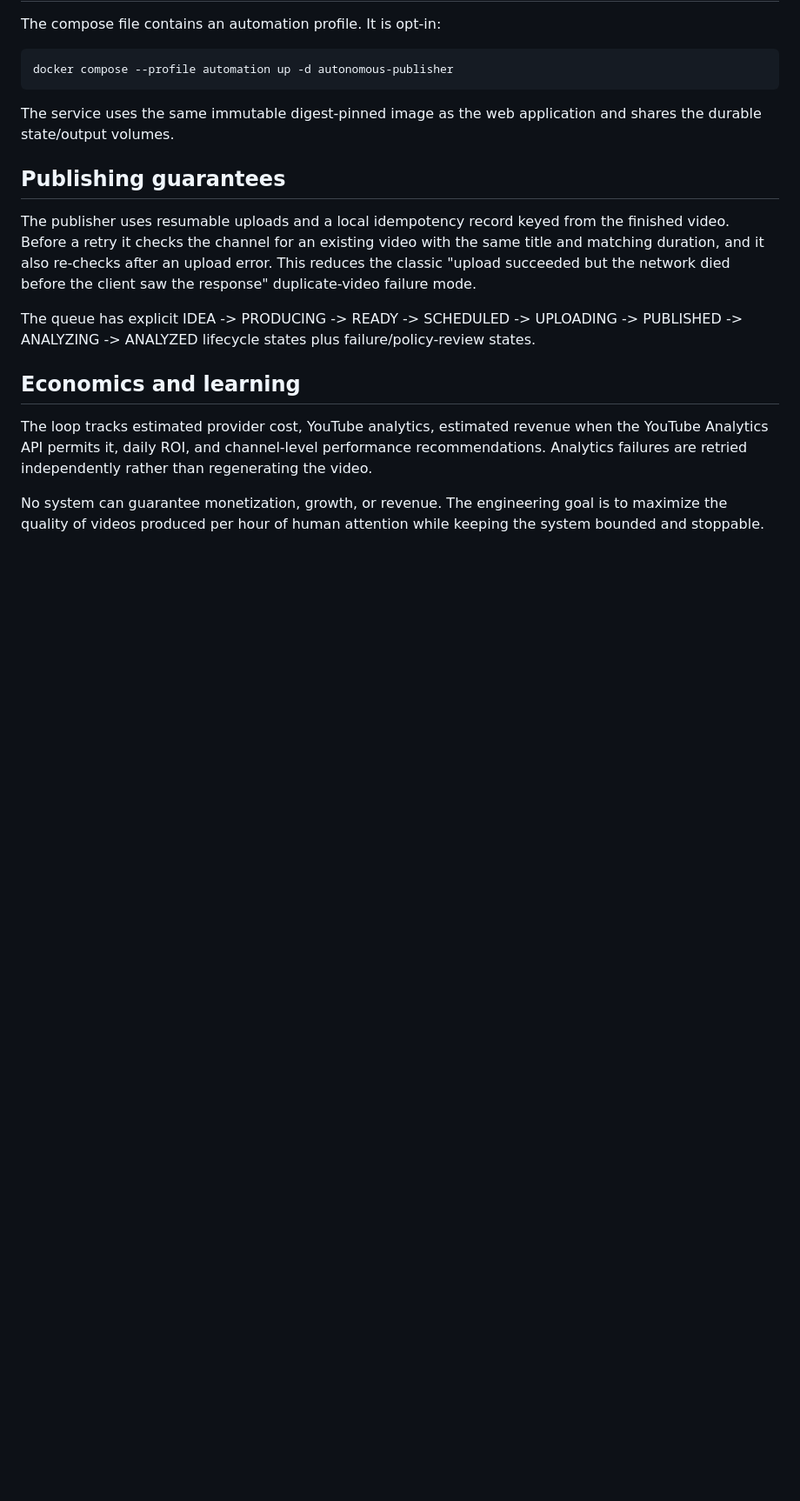
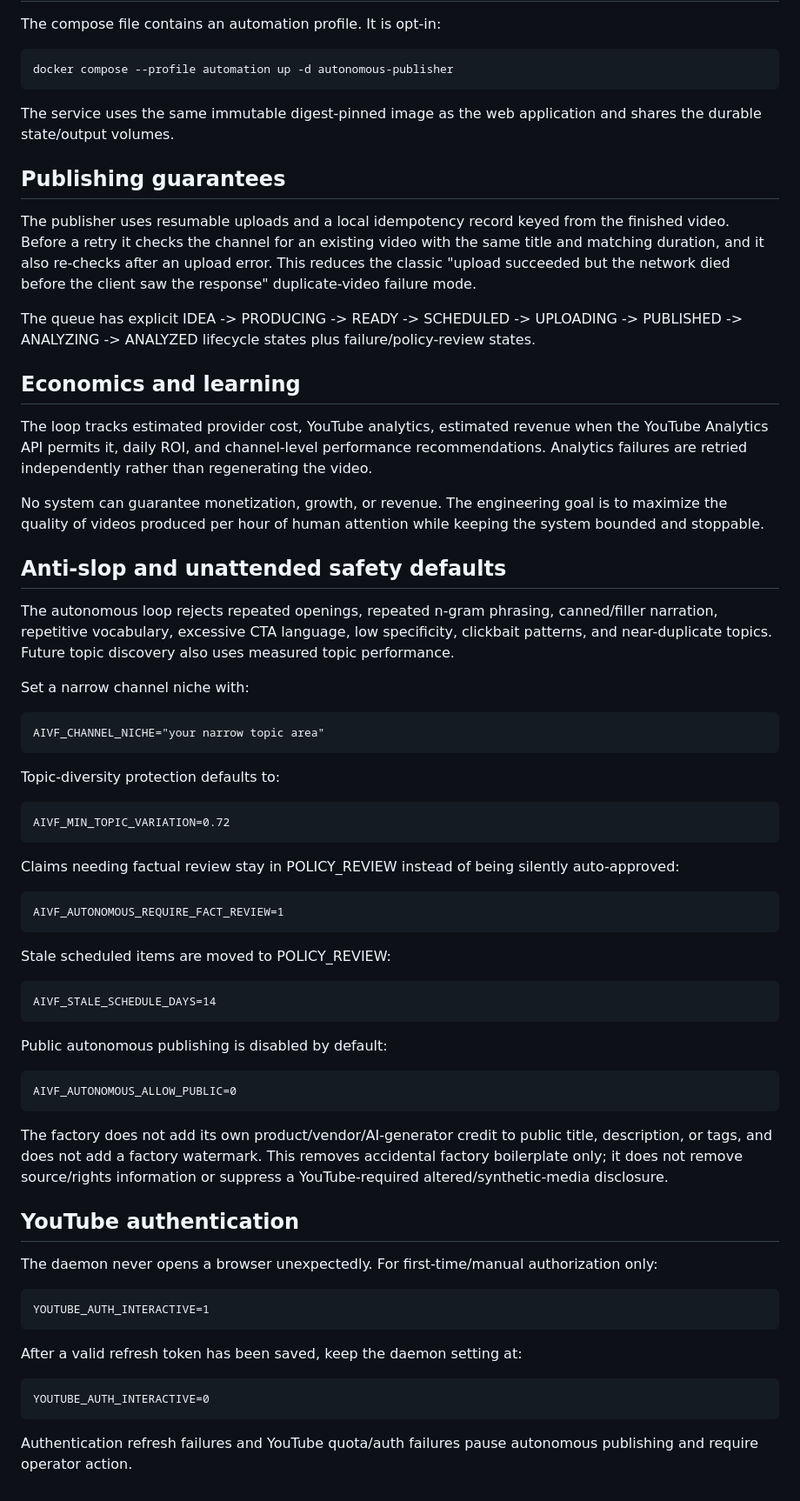
Before and after one commit to kapisam11/edit-factory-v3, a Markdown page: 00-INFO/AUTONOMOUS-YOUTUBE.md, the part around the change. Shown at 87% size. Rendered like a GitHub page; blank space fills up the shorter version.

Commit message:
docs: document anti-slop and unattended publishing safeguards

```diff
--- a/00-INFO/AUTONOMOUS-YOUTUBE.md
+++ b/00-INFO/AUTONOMOUS-YOUTUBE.md
@@ -72,3 +72,41 @@ The queue has explicit IDEA -> PRODUCING -> READY -> SCHEDULED -> UPLOADING -> P
 The loop tracks estimated provider cost, YouTube analytics, estimated revenue when the YouTube Analytics API permits it, daily ROI, and channel-level performance recommendations. Analytics failures are retried independently rather than regenerating the video.
 
 No system can guarantee monetization, growth, or revenue. The engineering goal is to maximize the quality of videos produced per hour of human attention while keeping the system bounded and stoppable.
+
+## Anti-slop and unattended safety defaults
+
+The autonomous loop rejects repeated openings, repeated n-gram phrasing, canned/filler narration, repetitive vocabulary, excessive CTA language, low specificity, clickbait patterns, and near-duplicate topics. Future topic discovery also uses measured topic performance.
+
+Set a narrow channel niche with:
+
+    AIVF_CHANNEL_NICHE="your narrow topic area"
+
+Topic-diversity protection defaults to:
+
+    AIVF_MIN_TOPIC_VARIATION=0.72
+
+Claims needing factual review stay in POLICY_REVIEW instead of being silently auto-approved:
+
+    AIVF_AUTONOMOUS_REQUIRE_FACT_REVIEW=1
+
+Stale scheduled items are moved to POLICY_REVIEW:
+
+    AIVF_STALE_SCHEDULE_DAYS=14
+
+Public autonomous publishing is disabled by default:
+
+    AIVF_AUTONOMOUS_ALLOW_PUBLIC=0
+
+The factory does not add its own product/vendor/AI-generator credit to public title, description, or tags, and does not add a factory watermark. This removes accidental factory boilerplate only; it does not remove source/rights information or suppress a YouTube-required altered/synthetic-media disclosure.
+
+## YouTube authentication
+
+The daemon never opens a browser unexpectedly. For first-time/manual authorization only:
+
+    YOUTUBE_AUTH_INTERACTIVE=1
+
+After a valid refresh token has been saved, keep the daemon setting at:
+
+    YOUTUBE_AUTH_INTERACTIVE=0
+
+Authentication refresh failures and YouTube quota/auth failures pause autonomous publishing and require operator action.
```
